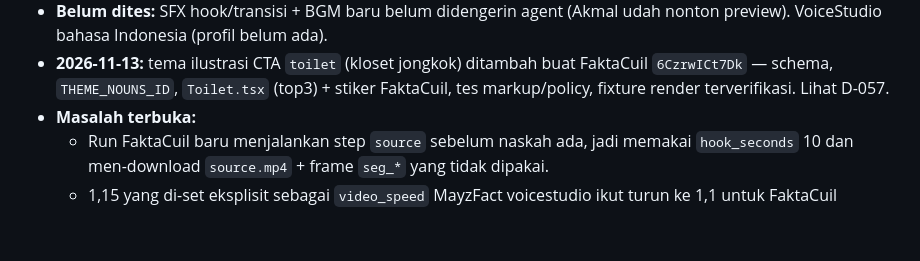
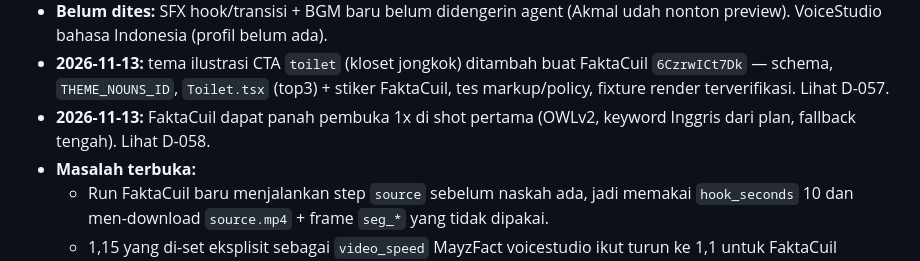
Before and after one commit to m4mayz/mayzfact-automation, a Markdown page: docs/HANDOFF.md, the part around the change. GitHub-like rendering; blank space fills up the shorter version.

```diff
--- a/docs/HANDOFF.md
+++ b/docs/HANDOFF.md
@@ -14,6 +14,7 @@
 - **Udah dites beneran:** TTS Eric naskah utuh, render sampai `final.mp4`, login + upload + `videos.update` ke channel FaktaCuil (channel dicek sebelum nulis).
 - **Belum dites:** SFX hook/transisi + BGM baru belum didengerin agent (Akmal udah nonton preview). VoiceStudio bahasa Indonesia (profil belum ada).
 - **2026-11-13:** tema ilustrasi CTA `toilet` (kloset jongkok) ditambah buat FaktaCuil `6CzrwICt7Dk` — schema, `THEME_NOUNS_ID`, `Toilet.tsx` (top3) + stiker FaktaCuil, tes markup/policy, fixture render terverifikasi. Lihat D-057.
+- **2026-11-13:** FaktaCuil dapat panah pembuka 1x di shot pertama (OWLv2, keyword Inggris dari plan, fallback tengah). Lihat D-058.
 - **Masalah terbuka:**
   - Run FaktaCuil baru menjalankan step `source` sebelum naskah ada, jadi memakai `hook_seconds` 10 dan men-download `source.mp4` + frame `seg_*` yang tidak dipakai.
   - 1,15 yang di-set eksplisit sebagai `video_speed` MayzFact voicestudio ikut turun ke 1,1 untuk FaktaCuil ElevenLabs.
```
Also changed, not shown: docs/DECISIONS.md (+9 -0 lines).
